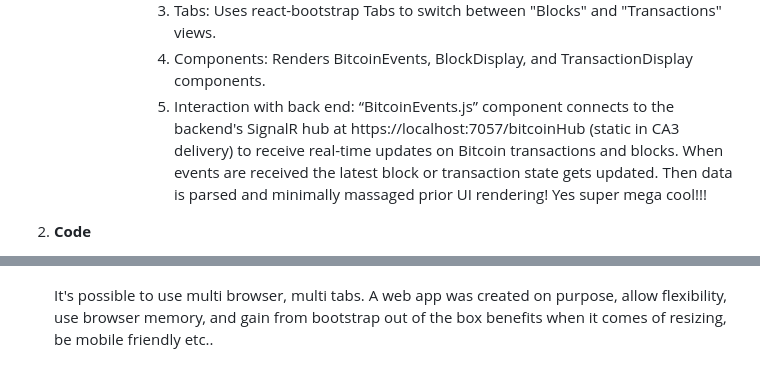
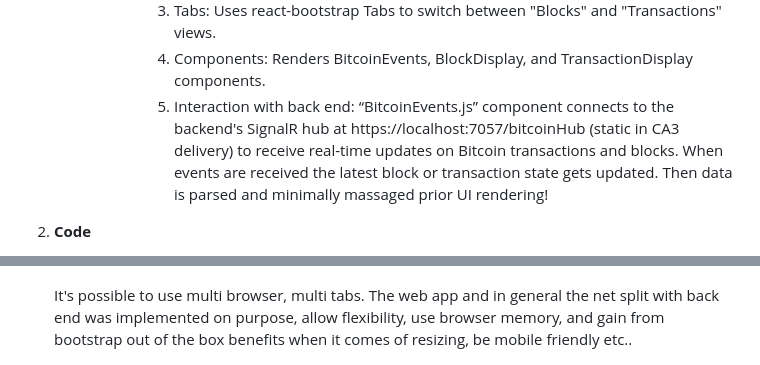
Before and after one commit to lucafilippodangelo/SS_CA3_BitcoinBlockchainViewer, a Markdown page: README.md, 2 parts joined by grey strips. GitHub-like rendering.

```diff
--- a/README.md
+++ b/README.md
@@ -29,7 +29,7 @@
                 2. Event Handling: listens (in infinite loop until cancellation token) for new Bitcoin events (transactions and blocks) from the backend and updates the state accordingly.
                 3. Tabs: Uses react-bootstrap Tabs to switch between "Blocks" and "Transactions" views.
                 4. Components: Renders BitcoinEvents, BlockDisplay, and TransactionDisplay components.
-                5. Interaction with back end: “BitcoinEvents.js” component connects to the backend's SignalR hub at https://localhost:7057/bitcoinHub (static in CA3 delivery) to receive real-time updates on Bitcoin transactions and blocks. When events are received the latest block or transaction state gets updated. Then data is parsed and minimally massaged prior UI rendering! Yes super mega cool!!!
+                5. Interaction with back end: “BitcoinEvents.js” component connects to the backend's SignalR hub at https://localhost:7057/bitcoinHub (static in CA3 delivery) to receive real-time updates on Bitcoin transactions and blocks. When events are received the latest block or transaction state gets updated. Then data is parsed and minimally massaged prior UI rendering!
 
 2. **Code**
     - Summaries and logic description in code(key classes):
@@ -99,6 +99,6 @@
 
     ![Flow](ReadmeImages/UI_007.png)
 
-    It's possible to use multi browser, multi tabs. A web app was created on purpose, allow flexibility, use browser memory, and gain from bootstrap out of the box benefits when it comes of resizing, be mobile friendly etc..
+    It's possible to use multi browser, multi tabs. The web app and in general the net split with back end was implemented on purpose, allow flexibility, use browser memory, and gain from bootstrap out of the box benefits when it comes of resizing, be mobile friendly etc..
 
     ![Flow](ReadmeImages/UI_008.png)
```
Also changed, not shown: other parts of README.md (+10 -10 lines).
